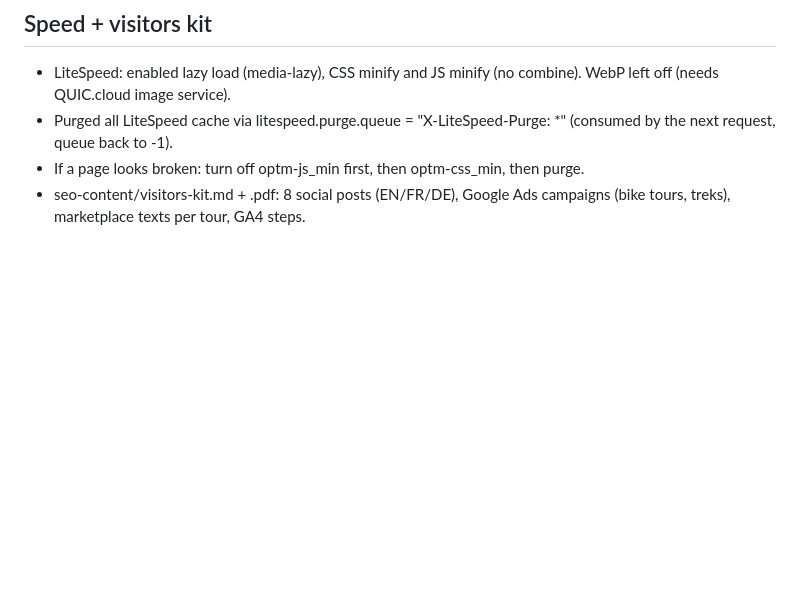
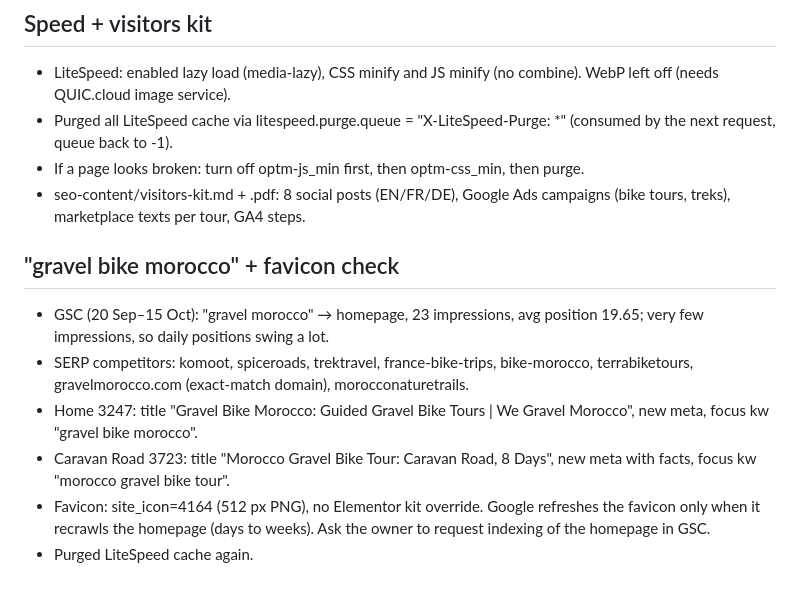
Before and after one commit to geoparcmedia/Ma, a Markdown page: seo-content/SEO-LOG-2026-10-16.md, the part around the change. Rendered like a GitHub page; blank space fills up the shorter version.

Commit message:
Target gravel bike morocco on home and Caravan Road, favicon check (log)
Co-Authored-By: Claude Opus 5.5 <noreply@anthropic.com>
Claude-Session: https://claude.ai/code/session_014XWDbj4yvXtrw2k3T2i813

```diff
--- a/seo-content/SEO-LOG-2026-10-16.md
+++ b/seo-content/SEO-LOG-2026-10-16.md
@@ -63,3 +63,12 @@
 - Purged all LiteSpeed cache via litespeed.purge.queue = "X-LiteSpeed-Purge: *" (consumed by the next request, queue back to -1).
 - If a page looks broken: turn off optm-js_min first, then optm-css_min, then purge.
 - seo-content/visitors-kit.md + .pdf: 8 social posts (EN/FR/DE), Google Ads campaigns (bike tours, treks), marketplace texts per tour, GA4 steps.
+
+## "gravel bike morocco" + favicon check
+
+- GSC (20 Sep–15 Oct): "gravel morocco" → homepage, 23 impressions, avg position 19.65; very few impressions, so daily positions swing a lot.
+- SERP competitors: komoot, spiceroads, trektravel, france-bike-trips, bike-morocco, terrabiketours, gravelmorocco.com (exact-match domain), morocconaturetrails.
+- Home 3247: title "Gravel Bike Morocco: Guided Gravel Bike Tours | We Gravel Morocco", new meta, focus kw "gravel bike morocco".
+- Caravan Road 3723: title "Morocco Gravel Bike Tour: Caravan Road, 8 Days", new meta with facts, focus kw "morocco gravel bike tour".
+- Favicon: site_icon=4164 (512 px PNG), no Elementor kit override. Google refreshes the favicon only when it recrawls the homepage (days to weeks). Ask the owner to request indexing of the homepage in GSC.
+- Purged LiteSpeed cache again.
```
